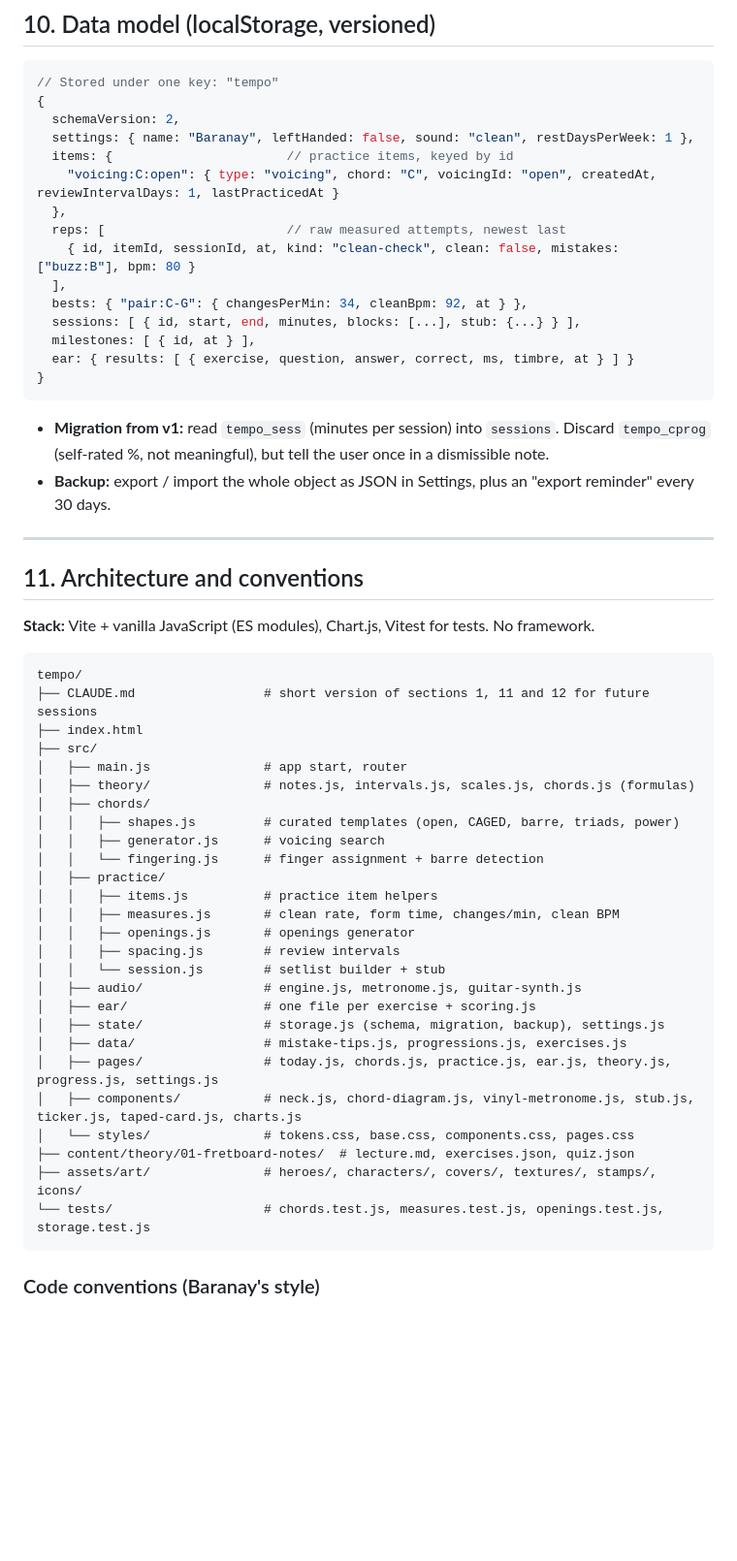
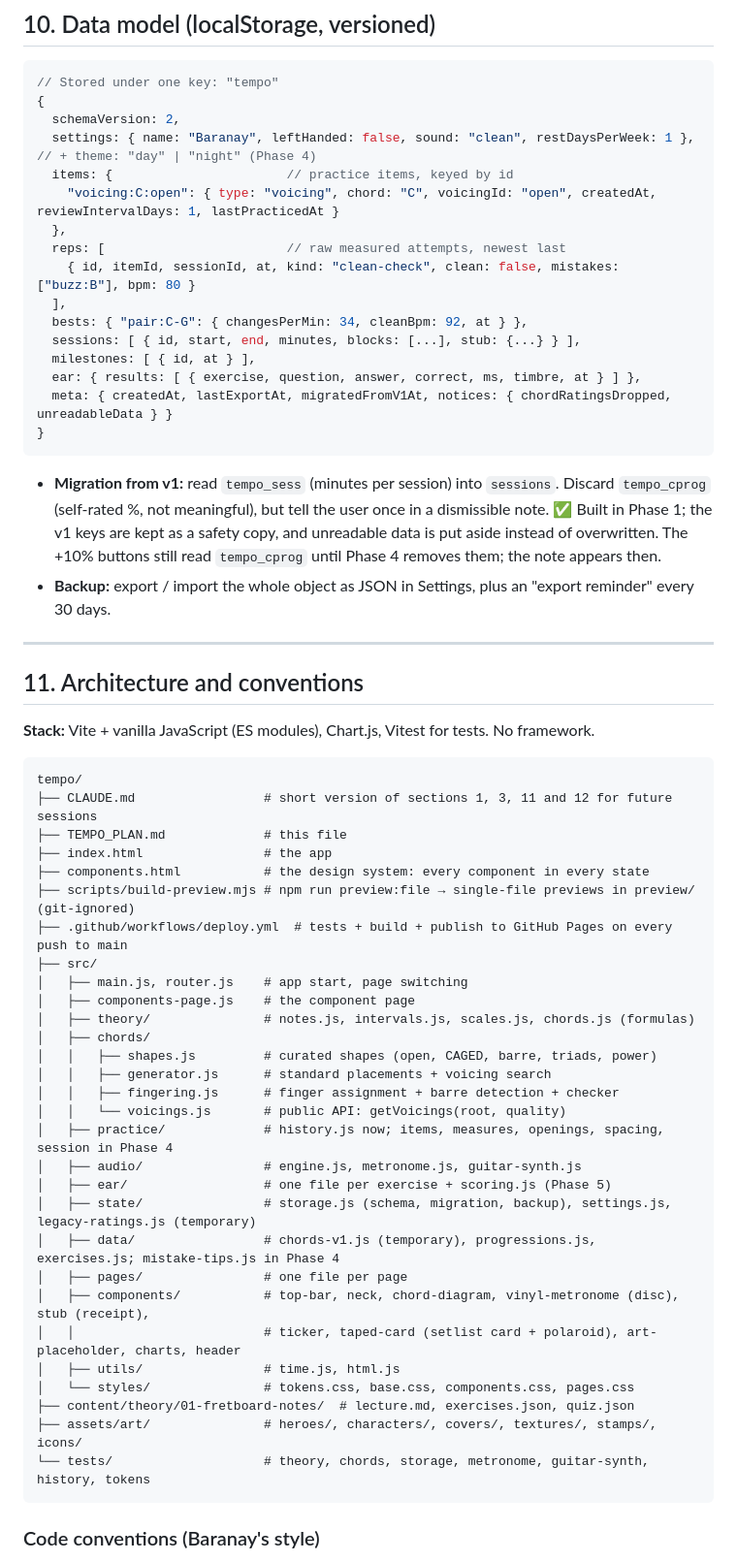
Before and after one commit to korook/TEMPO-Personal.Music.Development.Tracker, a Markdown page: TEMPO_PLAN.md, the part around one of its changes. Shown at 97% size. GitHub-like rendering; blank space fills up the shorter version.

````diff
--- a/TEMPO_PLAN.md
+++ b/TEMPO_PLAN.md
@@ -372,7 +383,7 @@ Starting resources for writing content: Open Music Theory (free online textbook)
 // Stored under one key: "tempo"
 {
   schemaVersion: 2,
-  settings: { name: "Baranay", leftHanded: false, sound: "clean", restDaysPerWeek: 1 },
+  settings: { name: "Baranay", leftHanded: false, sound: "clean", restDaysPerWeek: 1 },  // + theme: "day" | "night" (Phase 4)
   items: {                       // practice items, keyed by id
     "voicing:C:open": { type: "voicing", chord: "C", voicingId: "open", createdAt, reviewIntervalDays: 1, lastPracticedAt }
   },
@@ -382,11 +393,12 @@ Starting resources for writing content: Open Music Theory (free online textbook)
   bests: { "pair:C-G": { changesPerMin: 34, cleanBpm: 92, at } },
   sessions: [ { id, start, end, minutes, blocks: [...], stub: {...} } ],
   milestones: [ { id, at } ],
-  ear: { results: [ { exercise, question, answer, correct, ms, timbre, at } ] }
+  ear: { results: [ { exercise, question, answer, correct, ms, timbre, at } ] },
+  meta: { createdAt, lastExportAt, migratedFromV1At, notices: { chordRatingsDropped, unreadableData } }
 }
 ```
 
-- **Migration from v1:** read `tempo_sess` (minutes per session) into `sessions`. Discard `tempo_cprog` (self-rated %, not meaningful), but tell the user once in a dismissible note.
+- **Migration from v1:** read `tempo_sess` (minutes per session) into `sessions`. Discard `tempo_cprog` (self-rated %, not meaningful), but tell the user once in a dismissible note. ✅ Built in Phase 1; the v1 keys are kept as a safety copy, and unreadable data is put aside instead of overwritten. The +10% buttons still read `tempo_cprog` until Phase 4 removes them; the note appears then.
 - **Backup:** export / import the whole object as JSON in Settings, plus an "export reminder" every 30 days.
 
 ---
@@ -397,31 +409,34 @@ Starting resources for writing content: Open Music Theory (free online textbook)
 
 ```
 tempo/
-├── CLAUDE.md                 # short version of sections 1, 11 and 12 for future sessions
-├── index.html
+├── CLAUDE.md                 # short version of sections 1, 3, 11 and 12 for future sessions
+├── TEMPO_PLAN.md             # this file
+├── index.html                # the app
+├── components.html           # the design system: every component in every state
+├── scripts/build-preview.mjs # npm run preview:file → single-file previews in preview/ (git-ignored)
+├── .github/workflows/deploy.yml  # tests + build + publish to GitHub Pages on every push to main
 ├── src/
-│   ├── main.js               # app start, router
+│   ├── main.js, router.js    # app start, page switching
+│   ├── components-page.js    # the component page
 │   ├── theory/               # notes.js, intervals.js, scales.js, chords.js (formulas)
 │   ├── chords/
-│   │   ├── shapes.js         # curated templates (open, CAGED, barre, triads, power)
-│   │   ├── generator.js      # voicing search
-│   │   └── fingering.js      # finger assignment + barre detection
-│   ├── practice/
-│   │   ├── items.js          # practice item helpers
-│   │   ├── measures.js       # clean rate, form time, changes/min, clean BPM
-│   │   ├── openings.js       # openings generator
-│   │   ├── spacing.js        # review intervals
-│   │   └── session.js        # setlist builder + stub
+│   │   ├── shapes.js         # curated shapes (open, CAGED, barre, triads, power)
+│   │   ├── generator.js      # standard placements + voicing search
+│   │   ├── fingering.js      # finger assignment + barre detection + checker
+│   │   └── voicings.js       # public API: getVoicings(root, quality)
+│   ├── practice/             # history.js now; items, measures, openings, spacing, session in Phase 4
 │   ├── audio/                # engine.js, metronome.js, guitar-synth.js
-│   ├── ear/                  # one file per exercise + scoring.js
-│   ├── state/                # storage.js (schema, migration, backup), settings.js
-│   ├── data/                 # mistake-tips.js, progressions.js, exercises.js
-│   ├── pages/                # today.js, chords.js, practice.js, ear.js, theory.js, progress.js, settings.js
-│   ├── components/           # neck.js, chord-diagram.js, vinyl-metronome.js, stub.js, ticker.js, taped-card.js, charts.js
+│   ├── ear/                  # one file per exercise + scoring.js (Phase 5)
+│   ├── state/                # storage.js (schema, migration, backup), settings.js, legacy-ratings.js (temporary)
+│   ├── data/                 # chords-v1.js (temporary), progressions.js, exercises.js; mistake-tips.js in Phase 4
+│   ├── pages/                # one file per page
+│   ├── components/           # top-bar, neck, chord-diagram, vinyl-metronome (disc), stub (receipt),
+│   │                         # ticker, taped-card (setlist card + polaroid), art-placeholder, charts, header
+│   ├── utils/                # time.js, html.js
 │   └── styles/               # tokens.css, base.css, components.css, pages.css
 ├── content/theory/01-fretboard-notes/  # lecture.md, exercises.json, quiz.json
 ├── assets/art/               # heroes/, characters/, covers/, textures/, stamps/, icons/
-└── tests/                    # chords.test.js, measures.test.js, openings.test.js, storage.test.js
+└── tests/                    # theory, chords, storage, metronome, guitar-synth, history, tokens
 ```
 
 ### Code conventions (Baranay's style)
````
Also changed, not shown: other parts of TEMPO_PLAN.md (+107 -86 lines), CLAUDE.md (+3 -2 lines).
